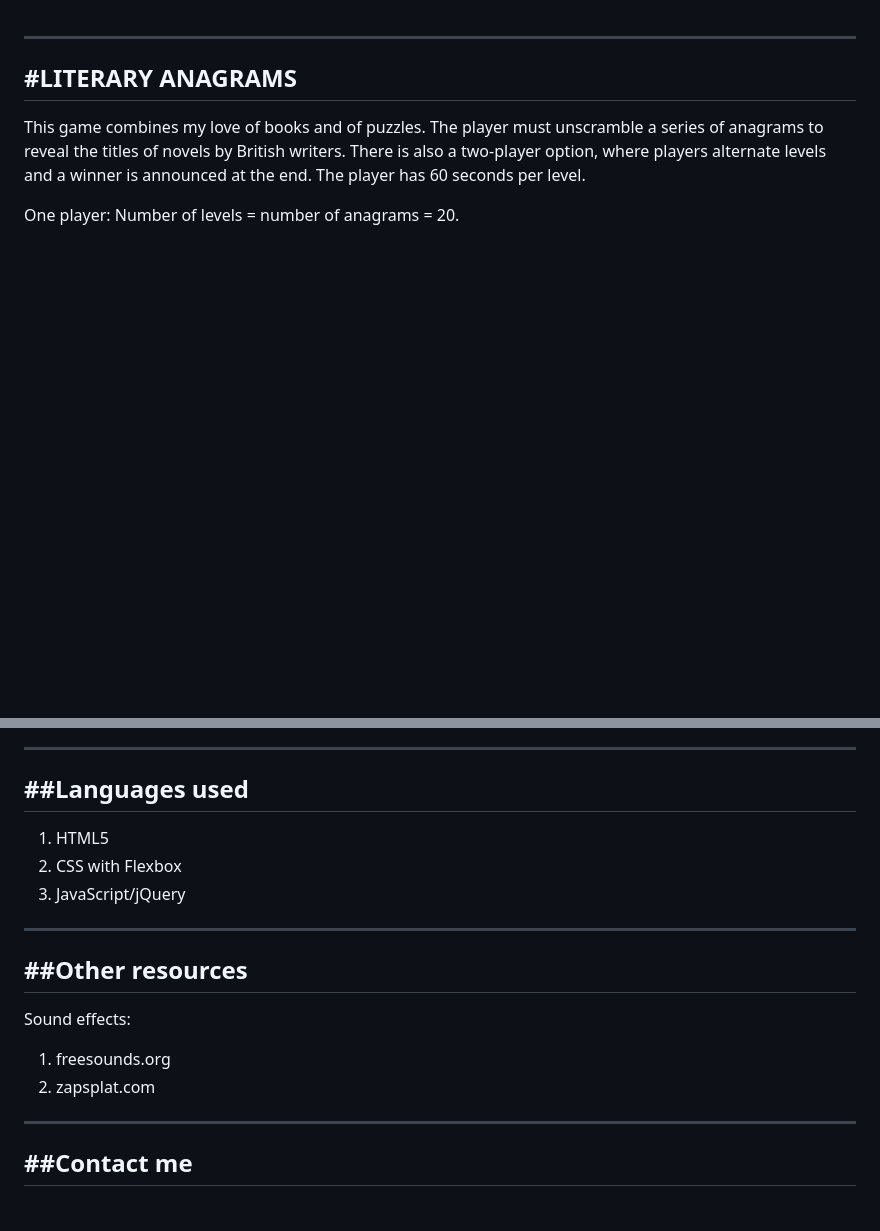
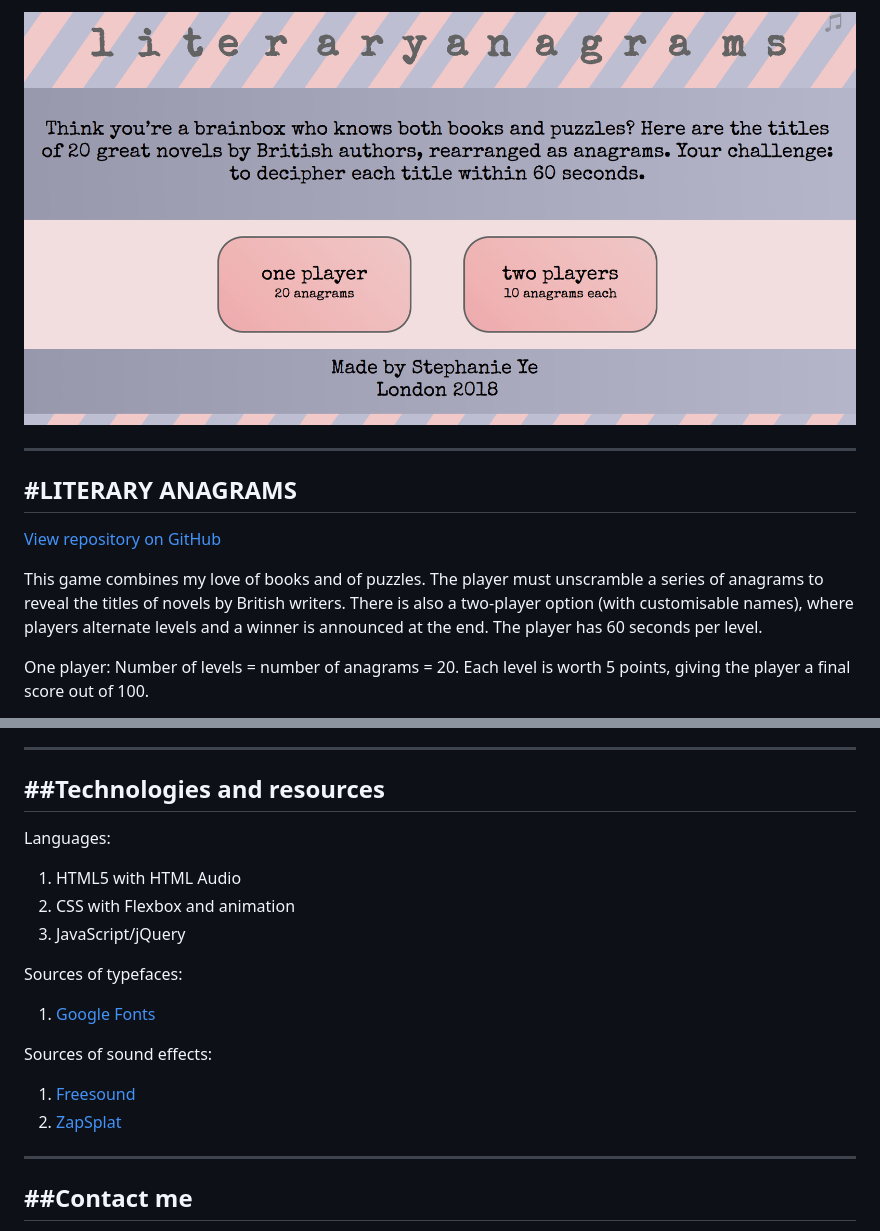
Before and after one commit to stephanieye/literary-anagrams, a Markdown page: README.md, 2 parts joined by grey strips. Drawn GitHub-style; pictures changed too: READMEimages/titlepage.png (added); blank space fills up the shorter version.

```diff
--- a/README.md
+++ b/README.md
@@ -1,11 +1,16 @@
+![Title Page](/READMEimages/titlepage.png)
+
 ------------------------------------------------------------------------------------------------------------------------
 #LITERARY ANAGRAMS
 ------------------------------------------------------------------------------------------------------------------------
 
-This game combines my love of books and of puzzles. The player must unscramble a series of anagrams to reveal the titles of novels by British writers. There is also a two-player option, where players alternate levels and a winner is announced at the end. The player has 60 seconds per level.
+[View repository on GitHub](https://github.com/stephslye/literary-anagram-game)
+
+This game combines my love of books and of puzzles. The player must unscramble a series of anagrams to reveal the titles of novels by British writers. There is also a two-player option (with customisable names), where players alternate levels and a winner is announced at the end. The player has 60 seconds per level.
 
 One player:
 Number of levels = number of anagrams = 20.
+Each level is worth 5 points, giving the player a final score out of 100.
 
 Two players:
 10 anagrams each, alternating levels.
@@ -12,19 +31,18 @@ Two players:
 
 -------------------------------------------------------------------------------------------------------------------------
-##Languages used
+##Technologies and resources
 -------------------------------------------------------------------------------------------------------------------------
-
-1. HTML5
-2. CSS with Flexbox
+Languages:
+1. HTML5 with HTML Audio
+2. CSS with Flexbox and animation
 3. JavaScript/jQuery
 
--------------------------------------------------------------------------------------------------------------------------
-##Other resources
--------------------------------------------------------------------------------------------------------------------------
+Sources of typefaces:
+1. [Google Fonts](fonts.google.com)
 
-Sound effects:
-1. freesounds.org
-2. zapsplat.com
+Sources of sound effects:
+1. [Freesound](freesound.org)
+2. [ZapSplat](zapsplat.com)
 
 -------------------------------------------------------------------------------------------------------------------------
 ##Contact me
```
Also changed, not shown: other parts of README.md (+14 -0 lines), READMEimages/anagram.png (added), READMEimages/answer.png (added), READMEimages/mobile.png (added), READMEimages/result.png (added).
